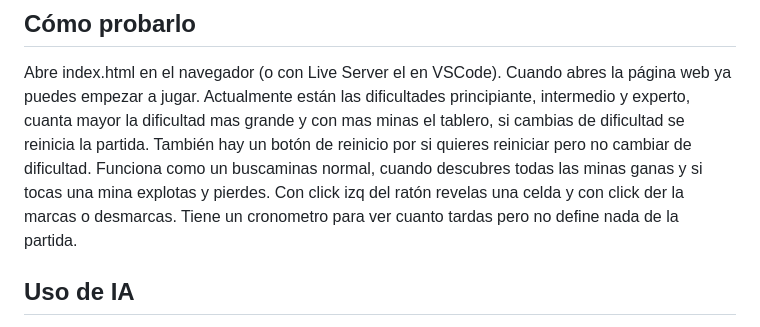
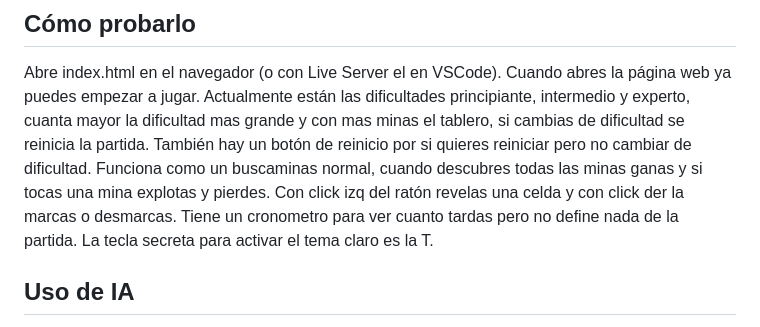
Before and after one commit to HectorRubio91/m1-elDespertarDelDom, a Markdown page: README.md, the part around the change. GitHub-like rendering.

Commit message:
Actualizacion README.md para el tema claro

```diff
--- a/README.md
+++ b/README.md
@@ -8,6 +8,7 @@ Abre index.html en el navegador (o con Live Server el en VSCode). Cuando abres l
 Actualmente están las dificultades principiante, intermedio y experto, cuanta mayor la dificultad mas grande y con mas minas el tablero, si cambias de dificultad se reinicia la partida.
 También hay un botón de reinicio por si quieres reiniciar pero no cambiar de dificultad. Funciona como un buscaminas normal, cuando descubres todas las minas ganas y si tocas una mina explotas y pierdes.
 Con click izq del ratón revelas una celda y con click der la marcas o desmarcas. Tiene un cronometro para ver cuanto tardas pero no define nada de la partida.
+La tecla secreta para activar el tema claro es la T.
 
 ## Uso de IA
 
```
